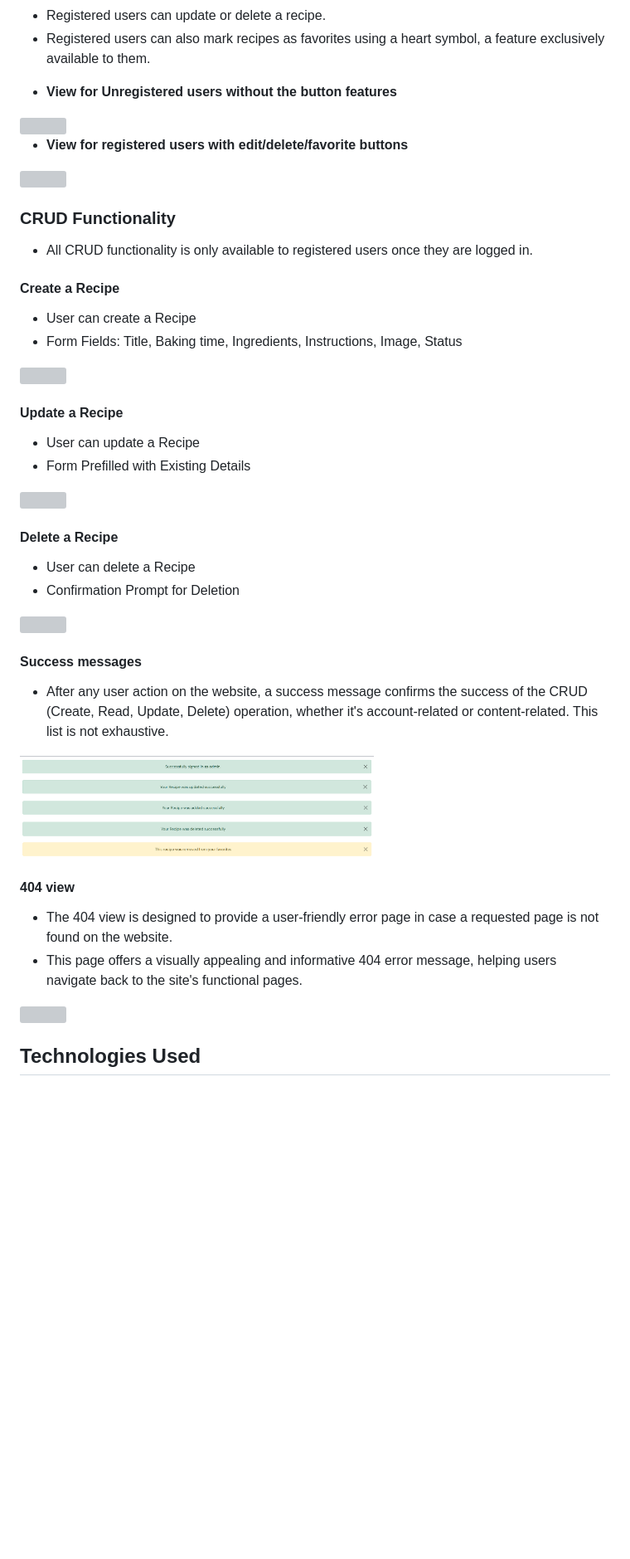
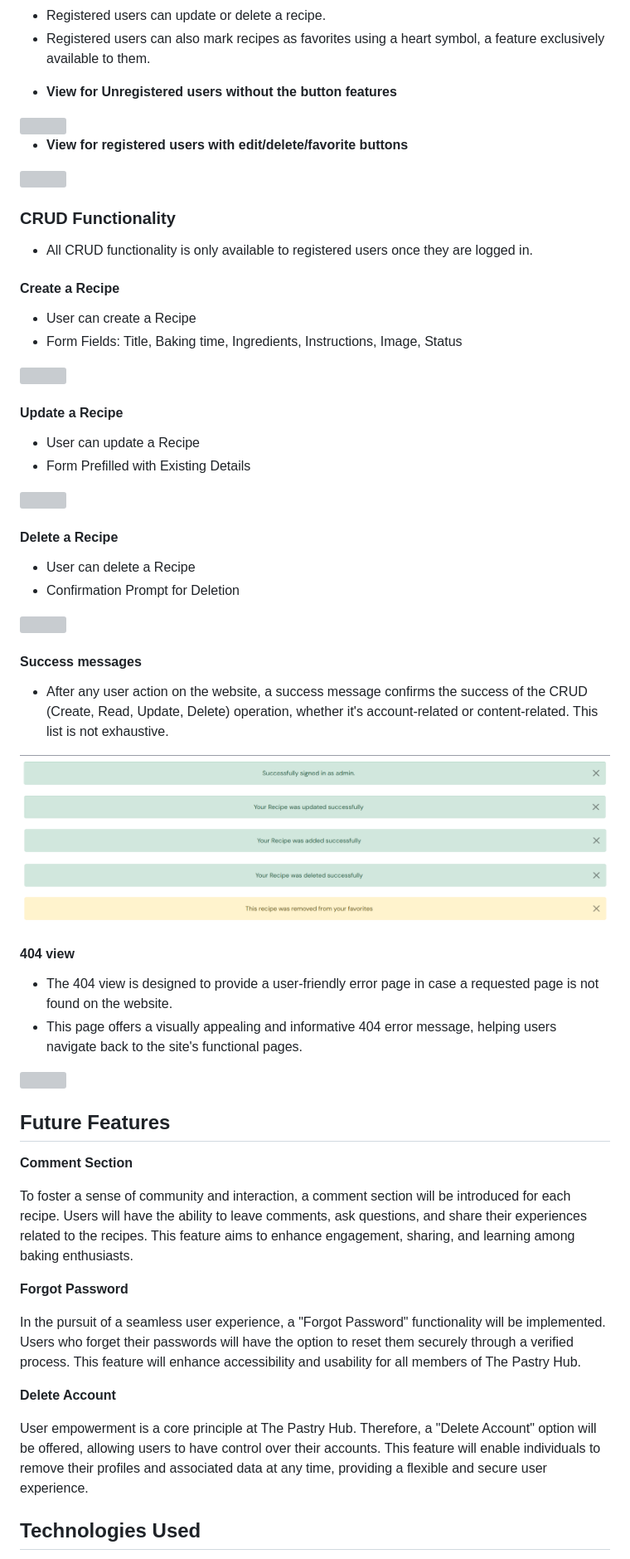
Before and after one commit to cardan22/pastryhub, a Markdown page: README.md, the part around one of its changes. Shown at 83% size. Rendered like a GitHub page; blank space fills up the shorter version; grey boxes are pictures that could not be loaded.

```diff
--- a/README.md
+++ b/README.md
@@ -345,20 +370,33 @@ The final sprint centered on testing the code and conducting final revisions. Pr
 #### Success messages
 * After any user action on the website, a success message confirms the success of the CRUD (Create, Read, Update, Delete) operation, whether it's account-related or content-related. This list is not exhaustive.
 
-<img src="static/docs/message-1-min.png" width="60%">
+<img src="static/docs/message-1-min.png">
 
-<img src="static/docs/message-2-min.png" width="60%">
+<img src="static/docs/message-2-min.png">
 
-<img src="static/docs/message-3-min.png" width="60%">
+<img src="static/docs/message-3-min.png">
 
-<img src="static/docs/message-4-min.png" width="60%">
+<img src="static/docs/message-4-min.png">
 
-<img src="static/docs/message-5-min.png" width="60%">
+<img src="static/docs/message-5-min.png">
 
 #### 404 view
 * The 404 view is designed to provide a user-friendly error page in case a requested page is not found on the website.
 * This page offers a visually appealing and informative 404 error message, helping users navigate back to the site's functional pages.
 
-<img src="static/docs/404-min.png" width="60%">
+<img src="static/docs/404-min.png">
+
+## Future Features
+**Comment Section**
+
+To foster a sense of community and interaction, a comment section will be introduced for each recipe. Users will have the ability to leave comments, ask questions, and share their experiences related to the recipes. This feature aims to enhance engagement, sharing, and learning among baking enthusiasts.
+
+**Forgot Password**
+
+In the pursuit of a seamless user experience, a "Forgot Password" functionality will be implemented. Users who forget their passwords will have the option to reset them securely through a verified process. This feature will enhance accessibility and usability for all members of The Pastry Hub.
+
+**Delete Account**
+
+User empowerment is a core principle at The Pastry Hub. Therefore, a "Delete Account" option will be offered, allowing users to have control over their accounts. This feature will enable individuals to remove their profiles and associated data at any time, providing a flexible and secure user experience.
 
 ## Technologies Used
```
Also changed, not shown: other parts of README.md (+55 -29 lines), TESTING.md (+69 -4 lines).
